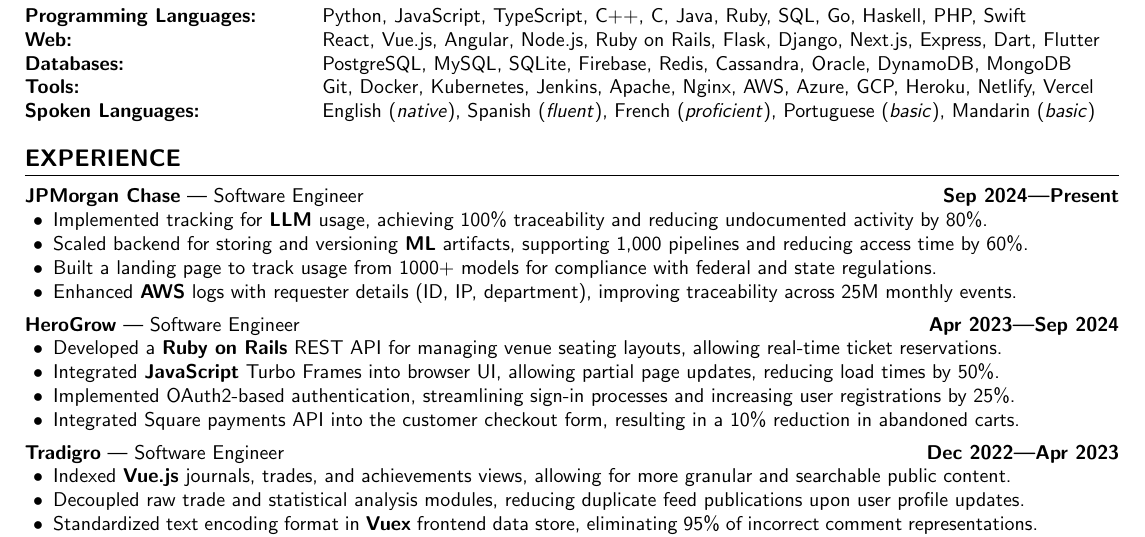
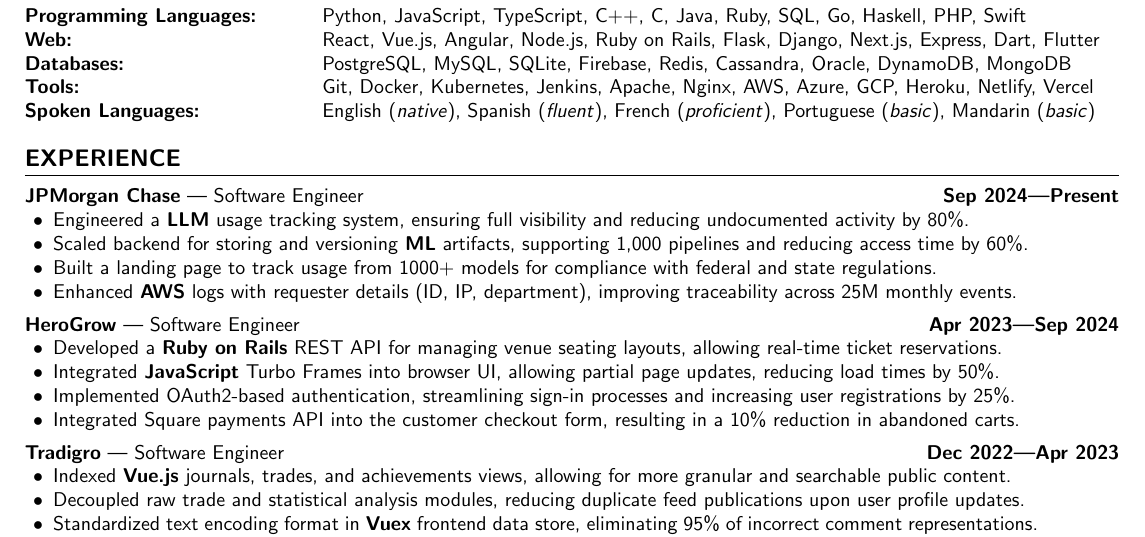
Before and after one commit to aidencullo/resume, a LaTeX CV (resume.tex): part of the page, cut so that both start at the same text. Compiled offline with pdfLaTeX.

Commit message:
remove 100% tracking claim

```diff
--- a/resume.tex
+++ b/resume.tex
@@ -205,7 +205,7 @@
 \subsection{\customsubheader{Software Engineer}{JPMorgan Chase}{Sep 2024---Present}}
 \subsubsectiontext{
     \begin{itemize}
-      \item Implemented tracking for \textbf{LLM} usage, achieving 100\% traceability and reducing undocumented activity by 80\%.
+      \item Engineered a \textbf{LLM} usage tracking system, ensuring full visibility and reducing undocumented activity by 80\%.
       \item Scaled backend for storing and versioning \textbf{ML} artifacts, supporting 1,000 pipelines and reducing access time by 60\%.
       \item Built a landing page to track usage from 1000+ models for compliance with federal and state regulations.
       \item Enhanced \textbf{AWS} logs with requester details (ID, IP, department), improving traceability across 25M monthly events.
```
